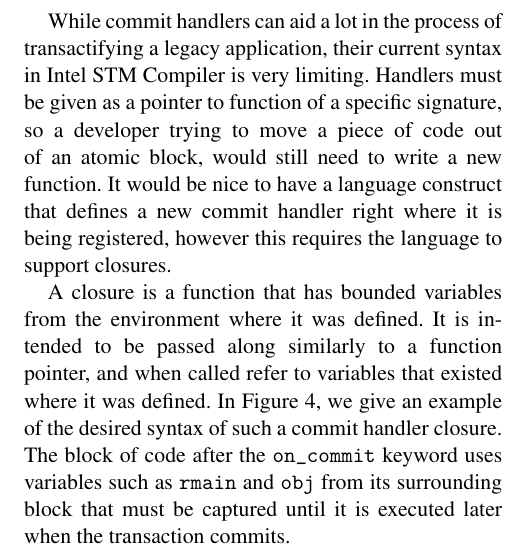
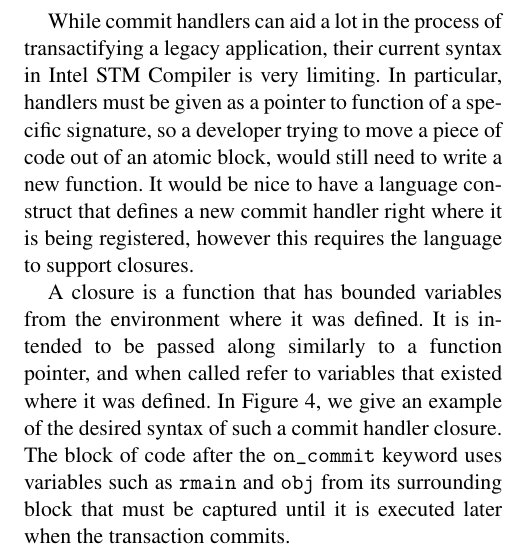
Before and after one commit to haggaie/stm_project_docs, a LaTeX paper (SYSTOR09/stm.tex): part of one column of page 6 of 10, cut so that both start at the same text. Compiled offline with pdfLaTeX; a missing font is replaced by an installed copy or a similar font.

Commit message:
review 3 linguistic comment about handlers

```diff
--- a/SYSTOR09/stm.tex
+++ b/SYSTOR09/stm.tex
@@ -536,7 +536,7 @@ static int open_entity(cache_handle_t *h, request_rec *r, const char *key) {
 
 While commit handlers can aid a lot in the process of transactifying a legacy
 application, their current syntax in Intel STM Compiler is very limiting.
-Handlers must be given as a pointer to function of a specific signature, so a
+In particular, handlers must be given as a pointer to function of a specific signature, so a
 developer trying to move a piece of code out of an atomic block, would still
 need to write a new function. It would be nice to have a language construct that
 defines a new commit handler right where it is being registered, however this
```
